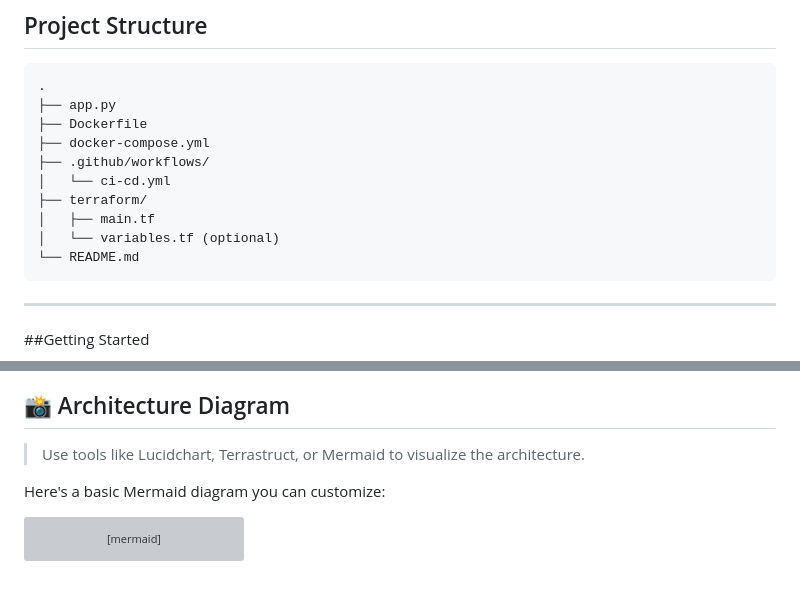
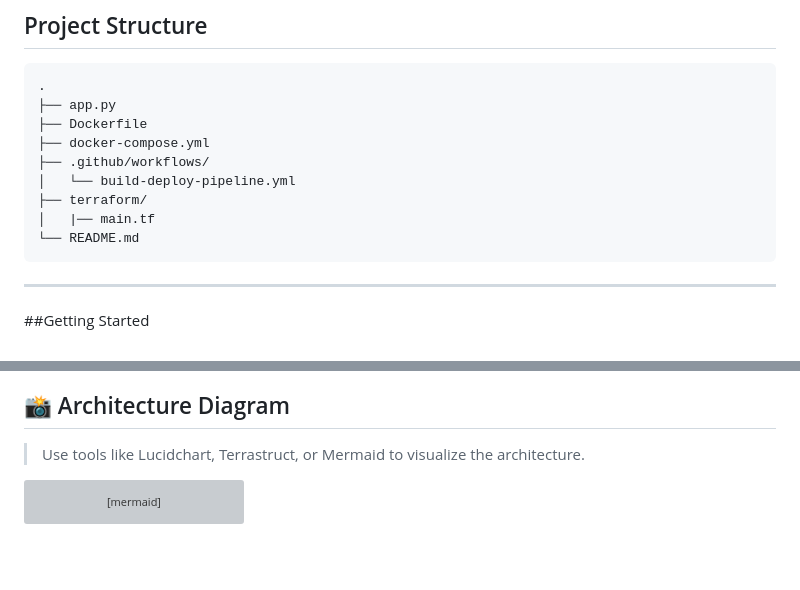
Before and after one commit to Vaishnavi639/AFTO-Task, a Markdown page: README.md, 2 parts joined by grey strips. GitHub-like rendering; blank space fills up the shorter version; grey boxes are pictures that could not be loaded.

````diff
--- a/README.md
+++ b/README.md
@@ -56,10 +56,9 @@ This makes the deployment environment:
 ├── Dockerfile
 ├── docker-compose.yml
 ├── .github/workflows/
-│   └── ci-cd.yml
+│   └── build-deploy-pipeline.yml
 ├── terraform/
-│   ├── main.tf
-│   └── variables.tf (optional)
+│   |── main.tf
 └── README.md
 ```
 
@@ -102,7 +101,6 @@ terraform apply
 ## 📸 Architecture Diagram
 > Use tools like Lucidchart, Terrastruct, or Mermaid to visualize the architecture.
 
-Here's a basic Mermaid diagram you can customize:
 ```mermaid
 graph TD
   A[GitHub Repo] -->|Push Code| B[GitHub Actions Workflow]
````
Also changed, not shown: other parts of README.md (+1 -1 lines).
